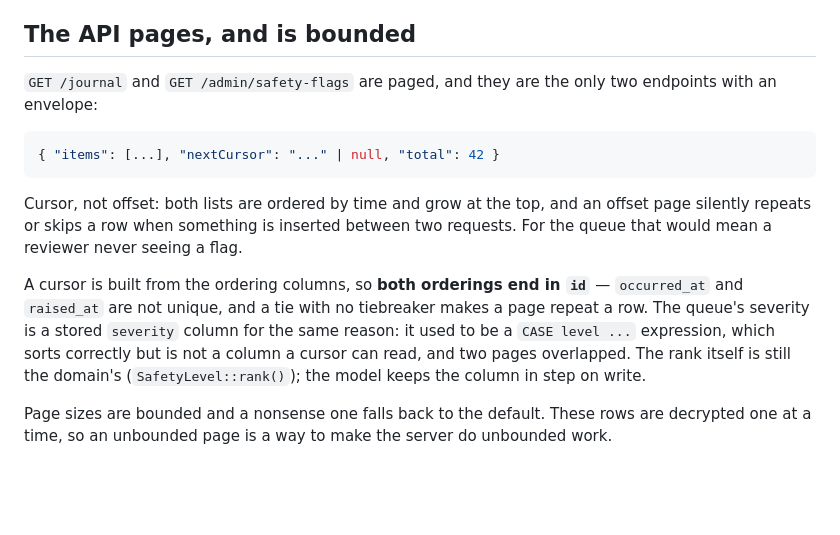
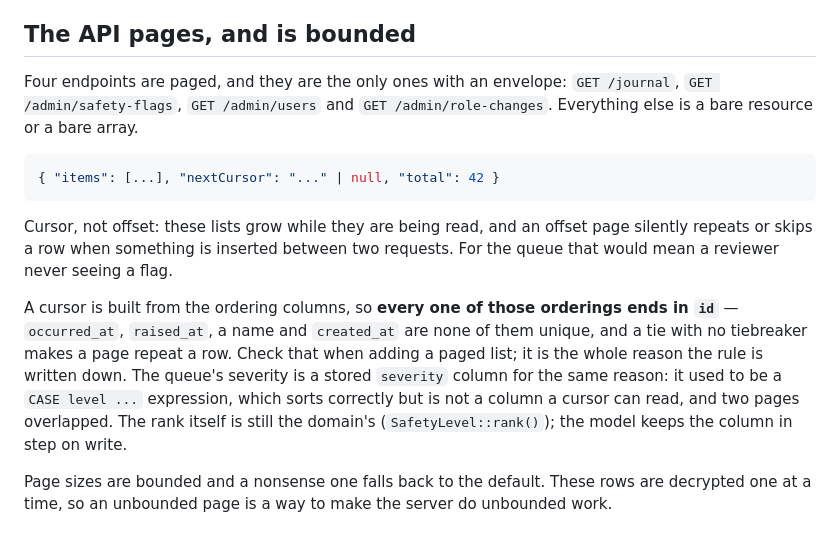
Before and after one commit to jskrishna/stillpoint, a Markdown page: CLAUDE.md, the part around the change. GitHub-like rendering; blank space fills up the shorter version.

Commit message:
Say that four endpoints page, not two
`CLAUDE.md` named `GET /journal` and `GET /admin/safety-flags` as "the only two
endpoints with an envelope". `GET /admin/users` and `GET /admin/role-changes`
have one too. That matters more than a count: the rule right under it is the one
about every cursor ordering ending in `id`, and a reader who thinks there are
two lists will check two.

All four do end in `id` — checked, not assumed, which is what prompted this: a
name, `created_at`, `occurred_at` and `raised_at` are none of them unique, and
a tie with no tiebreaker repeats a row across a page boundary. The text now
says to check that when adding a paged list, because that is the whole reason
the rule is written down rather than left to be rediscovered.

Also dropped "both lists are ordered by time", which stopped being true when
the accounts list arrived ordered by name.

Co-Authored-By: Claude Opus 5 <noreply@anthropic.com>
Claude-Session: https://claude.ai/code/session_01SYRmN4HRVNaMAdVGPcbDu9

````diff
--- a/CLAUDE.md
+++ b/CLAUDE.md
@@ -768,21 +768,24 @@ flattering the numbers.
 
 ## The API pages, and is bounded
 
-`GET /journal` and `GET /admin/safety-flags` are paged, and they are the only
-two endpoints with an envelope:
+Four endpoints are paged, and they are the only ones with an envelope:
+`GET /journal`, `GET /admin/safety-flags`, `GET /admin/users` and
+`GET /admin/role-changes`. Everything else is a bare resource or a bare array.
 
 ```json
 { "items": [...], "nextCursor": "..." | null, "total": 42 }
 ```
 
-Cursor, not offset: both lists are ordered by time and grow at the top, and an
-offset page silently repeats or skips a row when something is inserted between
-two requests. For the queue that would mean a reviewer never seeing a flag.
+Cursor, not offset: these lists grow while they are being read, and an offset
+page silently repeats or skips a row when something is inserted between two
+requests. For the queue that would mean a reviewer never seeing a flag.
 
-A cursor is built from the ordering columns, so **both orderings end in `id`** —
-`occurred_at` and `raised_at` are not unique, and a tie with no tiebreaker makes
-a page repeat a row. The queue's severity is a stored `severity` column for the
-same reason: it used to be a `CASE level ...` expression, which sorts correctly
+A cursor is built from the ordering columns, so **every one of those orderings
+ends in `id`** — `occurred_at`, `raised_at`, a name and `created_at` are none of
+them unique, and a tie with no tiebreaker makes a page repeat a row. Check that
+when adding a paged list; it is the whole reason the rule is written down. The
+queue's severity is a stored `severity` column for the same reason: it used to
+be a `CASE level ...` expression, which sorts correctly
 but is not a column a cursor can read, and two pages overlapped. The rank itself
 is still the domain's (`SafetyLevel::rank()`); the model keeps the column in
 step on write.
````
